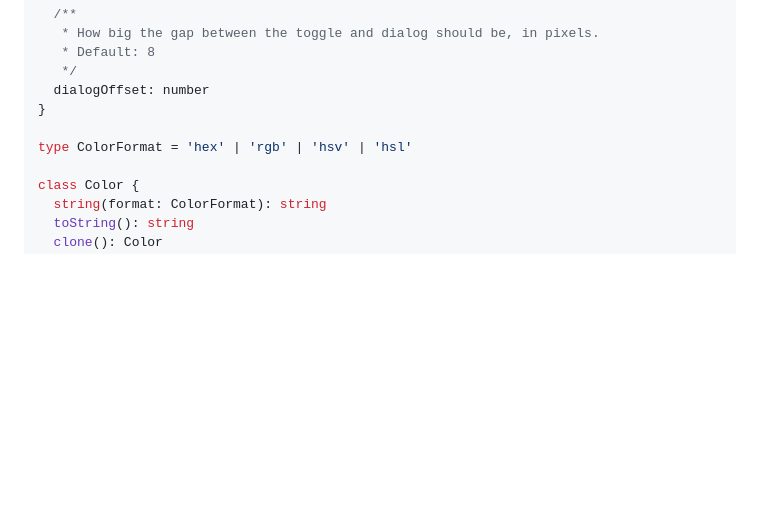
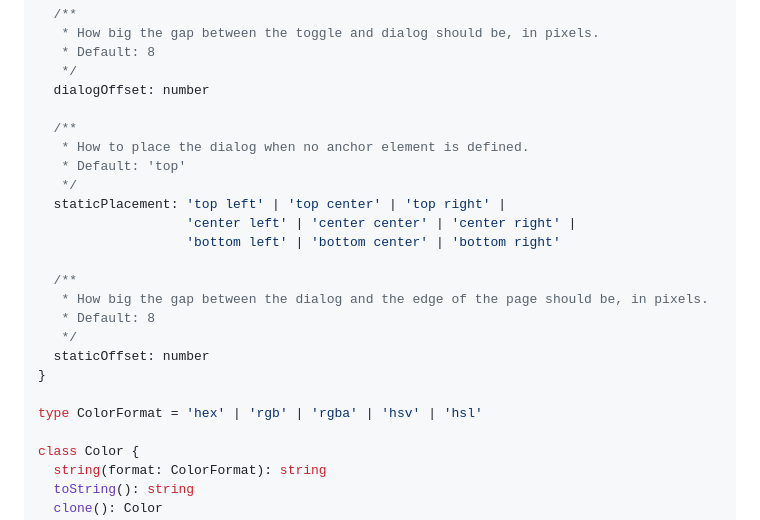
Before and after one commit to wipeautcrafter/jscolorpicker, a Markdown page: DOCUMENTATION.md, the part around the change. Rendered like a GitHub page; blank space fills up the shorter version.

```diff
--- a/DOCUMENTATION.md
+++ b/DOCUMENTATION.md
@@ -208,9 +208,23 @@ interface PickerConfig {
    * Default: 8
    */
   dialogOffset: number
+
+  /**
+   * How to place the dialog when no anchor element is defined.
+   * Default: 'top'
+   */
+  staticPlacement: 'top left' | 'top center' | 'top right' |
+                   'center left' | 'center center' | 'center right' |
+                   'bottom left' | 'bottom center' | 'bottom right'
+
+  /**
+   * How big the gap between the dialog and the edge of the page should be, in pixels.
+   * Default: 8
+   */
+  staticOffset: number
 }
 
-type ColorFormat = 'hex' | 'rgb' | 'hsv' | 'hsl'
+type ColorFormat = 'hex' | 'rgb' | 'rgba' | 'hsv' | 'hsl'
 
 class Color {
   string(format: ColorFormat): string
```
